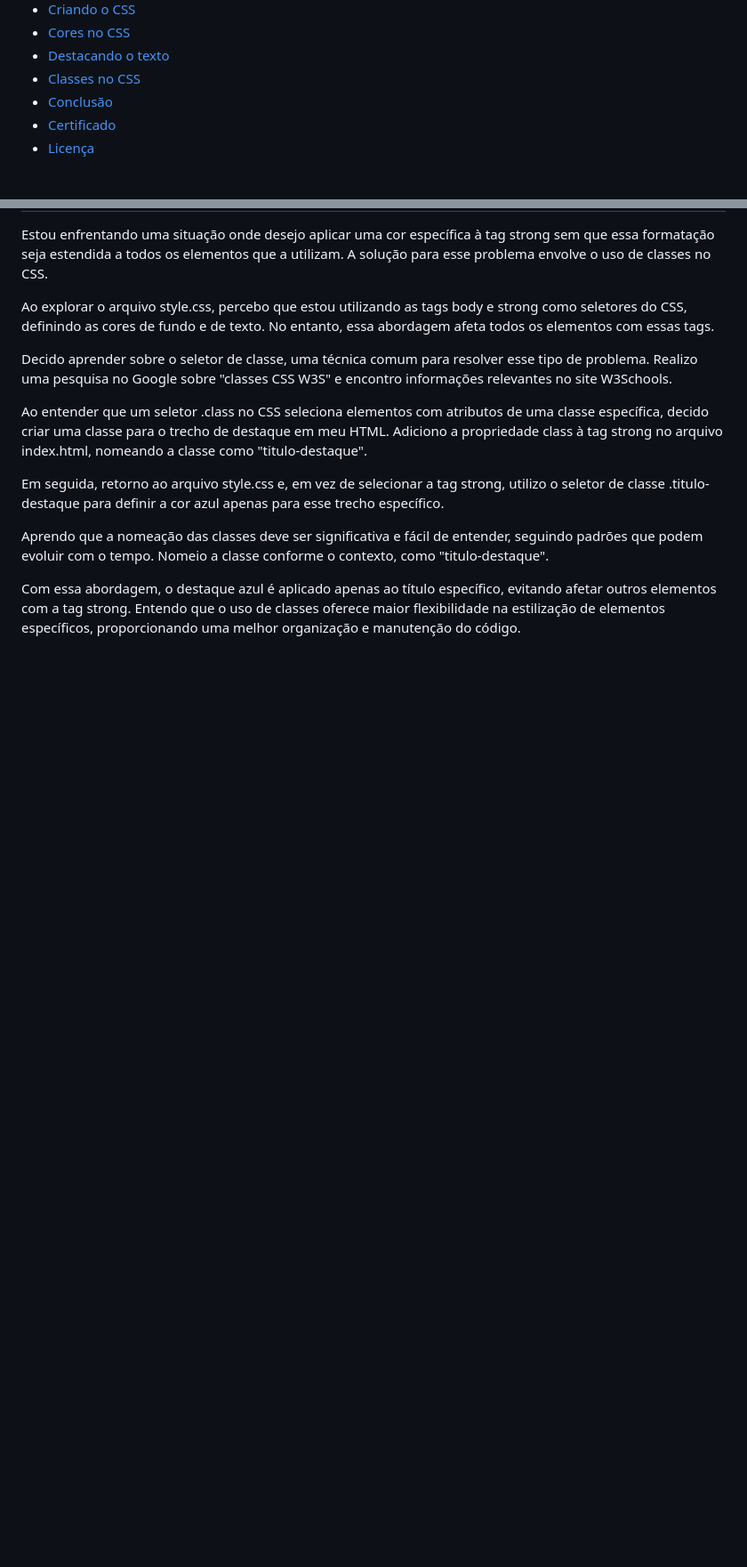
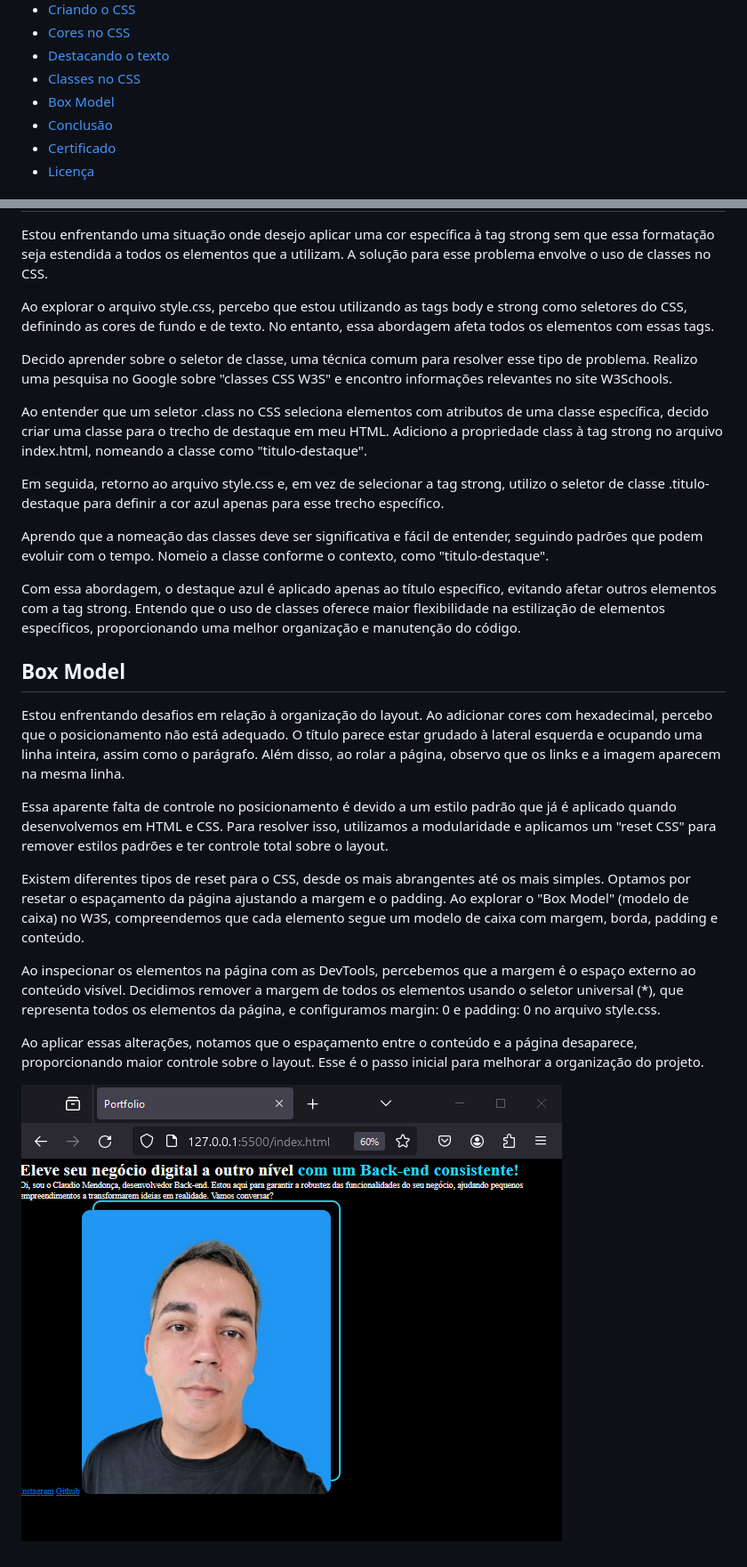
Before and after one commit to ClaudioMendonca-Eng/Alura-Oracle-HTMLeCSS, a Markdown page: README.md, 2 parts joined by grey strips. Shown: that part at 89% size. Rendered like a GitHub page; pictures changed too: tela06.png (added); blank space fills up the shorter version.

Commit message:
Box Model

```diff
--- a/README.md
+++ b/README.md
@@ -26,6 +26,7 @@ Link:
 - [Cores no CSS](#corescss)
 - [Destacando o texto](#destacandotexto)
 - [Classes no CSS](#classescss)
+- [Box Model](#boxmodel)
 - [Conclusão](#conclusao)
 - [Certificado](#certificado)
 - [Licença](#licença)
@@ -288,3 +289,17 @@ Em seguida, retorno ao arquivo style.css e, em vez de selecionar a tag strong, u
 Aprendo que a nomeação das classes deve ser significativa e fácil de entender, seguindo padrões que podem evoluir com o tempo. Nomeio a classe conforme o contexto, como "titulo-destaque".
 
 Com essa abordagem, o destaque azul é aplicado apenas ao título específico, evitando afetar outros elementos com a tag strong. Entendo que o uso de classes oferece maior flexibilidade na estilização de elementos específicos, proporcionando uma melhor organização e manutenção do código.
+
+## <a name="boxmodel"> Box Model </a>
+
+Estou enfrentando desafios em relação à organização do layout. Ao adicionar cores com hexadecimal, percebo que o posicionamento não está adequado. O título parece estar grudado à lateral esquerda e ocupando uma linha inteira, assim como o parágrafo. Além disso, ao rolar a página, observo que os links e a imagem aparecem na mesma linha.
+
+Essa aparente falta de controle no posicionamento é devido a um estilo padrão que já é aplicado quando desenvolvemos em HTML e CSS. Para resolver isso, utilizamos a modularidade e aplicamos um "reset CSS" para remover estilos padrões e ter controle total sobre o layout.
+
+Existem diferentes tipos de reset para o CSS, desde os mais abrangentes até os mais simples. Optamos por resetar o espaçamento da página ajustando a margem e o padding. Ao explorar o "Box Model" (modelo de caixa) no W3S, compreendemos que cada elemento segue um modelo de caixa com margem, borda, padding e conteúdo.
+
+Ao inspecionar os elementos na página com as DevTools, percebemos que a margem é o espaço externo ao conteúdo visível. Decidimos remover a margem de todos os elementos usando o seletor universal (*), que representa todos os elementos da página, e configuramos margin: 0 e padding: 0 no arquivo style.css.
+
+Ao aplicar essas alterações, notamos que o espaçamento entre o conteúdo e a página desaparece, proporcionando maior controle sobre o layout. Esse é o passo inicial para melhorar a organização do projeto.
+
+![](tela06.png)
```
Also changed, not shown: 1 other file.
